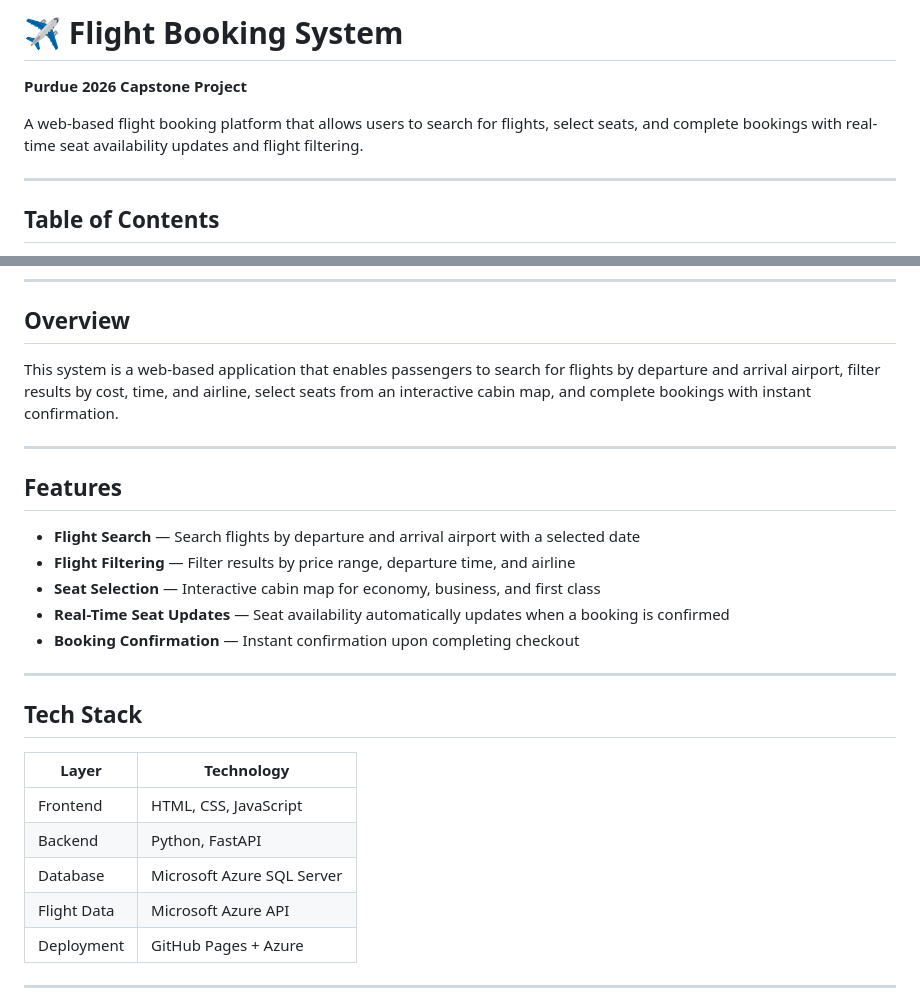
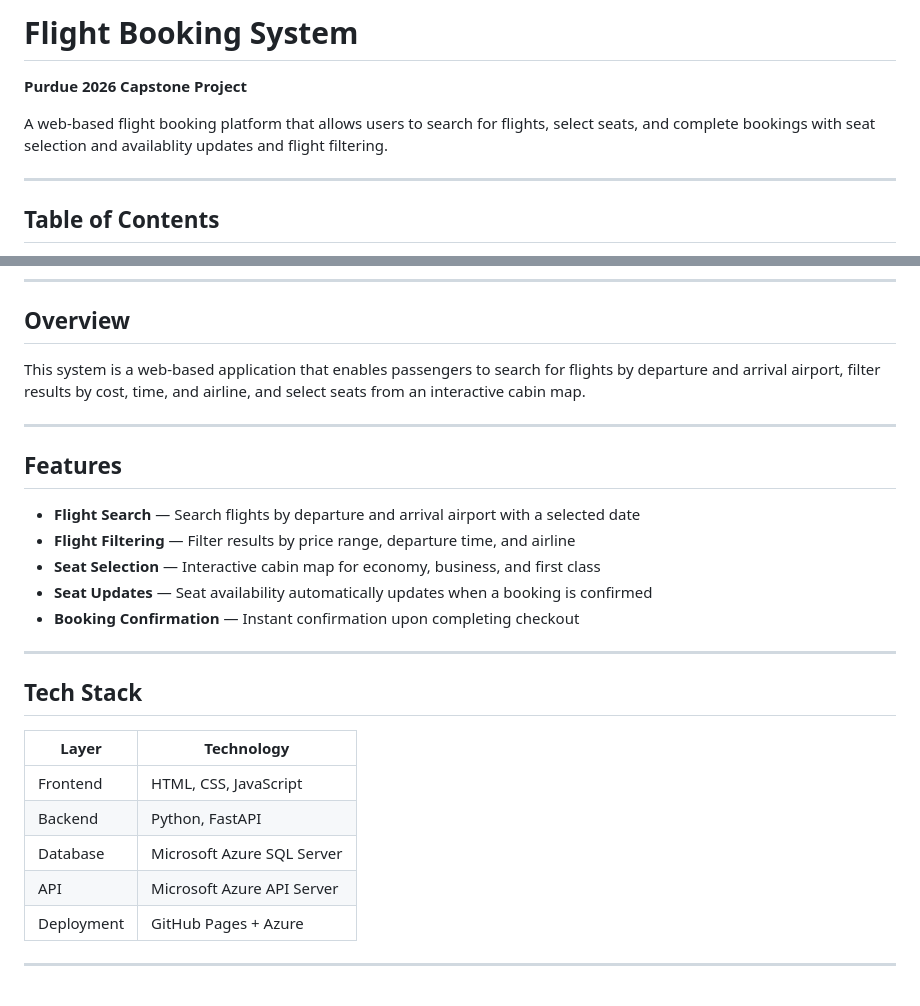
Before and after one commit to Sunaio/Flight-Booking-System, a Markdown page: README.md, 2 parts joined by grey strips. Drawn GitHub-style.

Commit message:
Revise README for Flight Booking System
editted some stuff

```diff
--- a/README.md
+++ b/README.md
@@ -1,8 +1,8 @@
-# ✈️ Flight Booking System
+# Flight Booking System
 
 **Purdue 2026 Capstone Project**
 
-A web-based flight booking platform that allows users to search for flights, select seats, and complete bookings with real-time seat availability updates and flight filtering.
+A web-based flight booking platform that allows users to search for flights, select seats, and complete bookings with seat selection and availablity updates and flight filtering.
 
 ---
 
@@ -20,7 +20,7 @@ A web-based flight booking platform that allows users to search for flights, sel
 
 ## Overview
 
-This system is a web-based application that enables passengers to search for flights by departure and arrival airport, filter results by cost, time, and airline, select seats from an interactive cabin map, and complete bookings with instant confirmation.
+This system is a web-based application that enables passengers to search for flights by departure and arrival airport, filter results by cost, time, and airline, and select seats from an interactive cabin map.
 
 ---
 
@@ -29,7 +29,7 @@ This system is a web-based application that enables passengers to search for fli
 - **Flight Search** — Search flights by departure and arrival airport with a selected date
 - **Flight Filtering** — Filter results by price range, departure time, and airline
 - **Seat Selection** — Interactive cabin map for economy, business, and first class
-- **Real-Time Seat Updates** — Seat availability automatically updates when a booking is confirmed
+- **Seat Updates** — Seat availability automatically updates when a booking is confirmed
 - **Booking Confirmation** — Instant confirmation upon completing checkout
 
 ---
@@ -41,7 +41,7 @@ This system is a web-based application that enables passengers to search for fli
 | Frontend     | HTML, CSS, JavaScript       |
 | Backend      | Python, FastAPI             |
 | Database     | Microsoft Azure SQL Server  |
-| Flight Data  | Microsoft Azure API         |
+| API          | Microsoft Azure API Server  |
 | Deployment   | GitHub Pages + Azure        |
 
 ---
```
